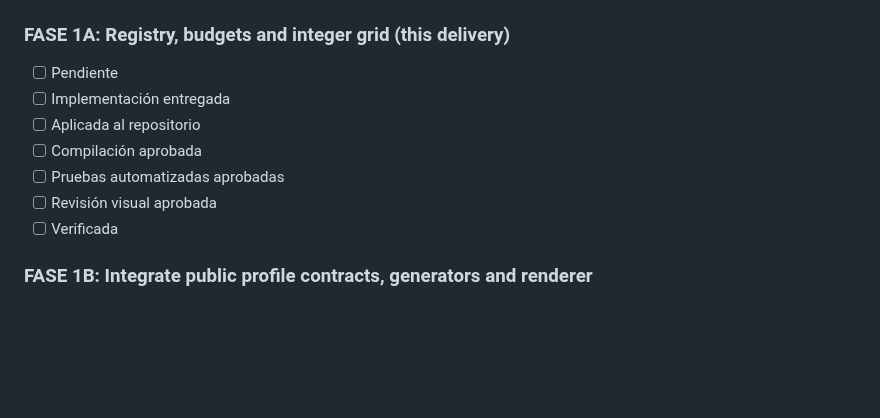
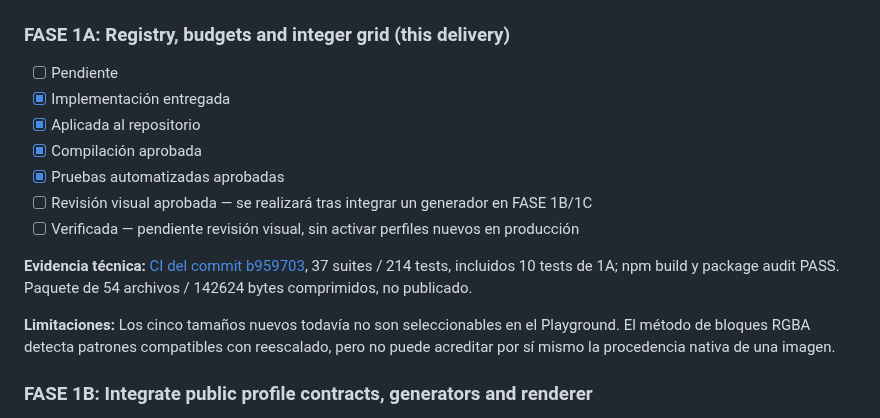
Before and after one commit to Mairon31/ppae-engine, a Markdown page: docs/PPAE_3_0_VISUAL_OVERHAUL_ROADMAP.md, the part around the change. GitHub-like rendering; blank space fills up the shorter version.

Commit message:
docs(phase1A): mark verified technical gates and defer visual integration to 1B

```diff
--- a/docs/PPAE_3_0_VISUAL_OVERHAUL_ROADMAP.md
+++ b/docs/PPAE_3_0_VISUAL_OVERHAUL_ROADMAP.md
@@ -12,12 +12,16 @@
 
 ### FASE 1A: Registry, budgets and integer grid (this delivery)
 - [ ] Pendiente
-- [ ] Implementación entregada
-- [ ] Aplicada al repositorio
-- [ ] Compilación aprobada
-- [ ] Pruebas automatizadas aprobadas
-- [ ] Revisión visual aprobada
-- [ ] Verificada
+- [x] Implementación entregada
+- [x] Aplicada al repositorio
+- [x] Compilación aprobada
+- [x] Pruebas automatizadas aprobadas
+- [ ] Revisión visual aprobada — se realizará tras integrar un generador en FASE 1B/1C
+- [ ] Verificada — pendiente revisión visual, sin activar perfiles nuevos en producción
+
+**Evidencia técnica:** [CI del commit b959703](https://github.com/Mairon31/ppae-engine/actions/runs/38677272934), 37 suites / 214 tests, incluidos 10 tests de 1A; npm build y package audit PASS. Paquete de 54 archivos / 142624 bytes comprimidos, no publicado.
+
+**Limitaciones:** Los cinco tamaños nuevos todavía no son seleccionables en el Playground. El método de bloques RGBA detecta patrones compatibles con reescalado, pero no puede acreditar por sí mismo la procedencia nativa de una imagen.
 
 ### FASE 1B: Integrate public profile contracts, generators and renderer
 - [ ] Pendiente
```
